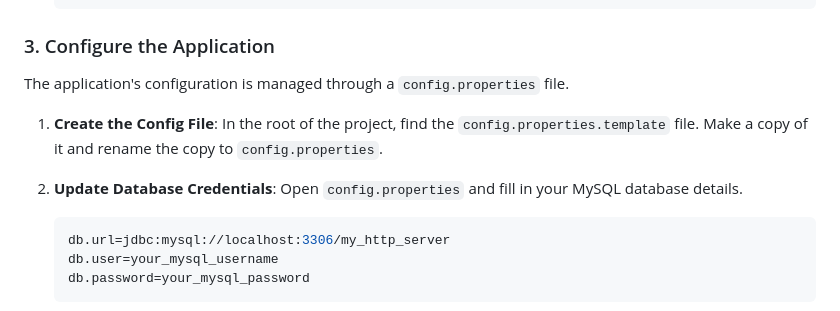
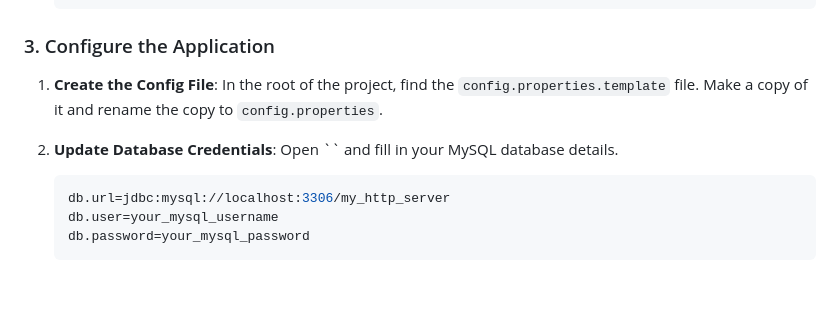
Before and after one commit to shreyashshinde27/Java-HTTP-Server-Based-Portfolio-and-Admin-Interface, a Markdown page: README.md, the part around the change. Drawn GitHub-style; blank space fills up the shorter version.

````diff
--- a/README.md
+++ b/README.md
@@ -81,11 +81,9 @@ cd Java-HTTP-Server-Based-Portfolio-and-Admin-Interface
 
 ### 3. Configure the Application
 
-The application's configuration is managed through a `config.properties` file.
-
 1.  **Create the Config File**: In the root of the project, find the `config.properties.template` file. Make a copy of it and rename the copy to `config.properties`.
 
-2.  **Update Database Credentials**: Open `config.properties` and fill in your MySQL database details.
+2.  **Update Database Credentials**: Open `` and fill in your MySQL database details.
 
     ```properties
     db.url=jdbc:mysql://localhost:3306/my_http_server
````
